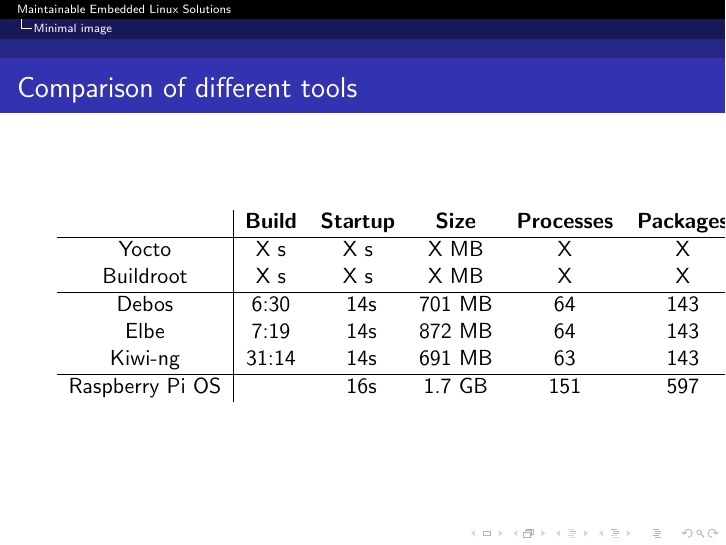
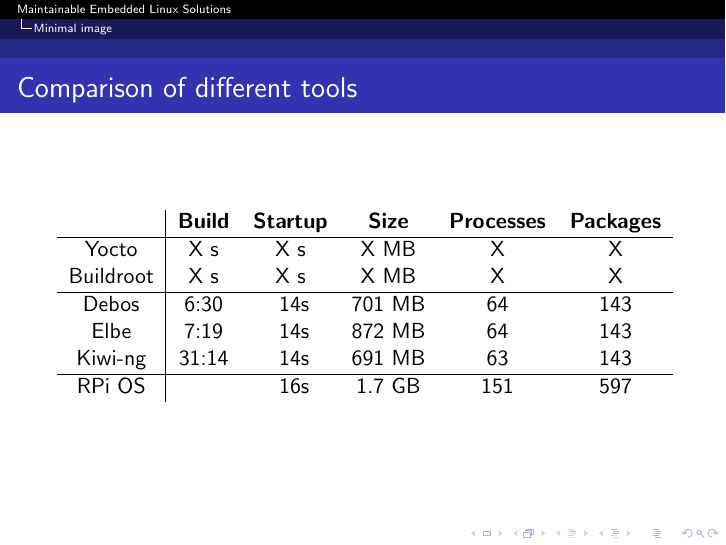
Before and after one commit to tomirgang/eh21_maintainable_linux, LaTeX slides (slides/presentation.tex): page 24 of 24. Compiled offline with pdfLaTeX.

Commit message:
fix table

```diff
--- a/slides/presentation.tex
+++ b/slides/presentation.tex
@@ -381,7 +381,7 @@
 		Elbe & 7:19 & ~14s & 872 MB & 64 & 143 \\
 		Kiwi-ng & 31:14 & ~14s & 691 MB & 63 & 143 \\
 		\hline
-		Raspberry Pi OS & & ~16s & 1.7 GB & 151 & 597 \\
+		RPi OS & & ~16s & 1.7 GB & 151 & 597 \\
 	\end{tabular}
 \end{frame}
 
```
